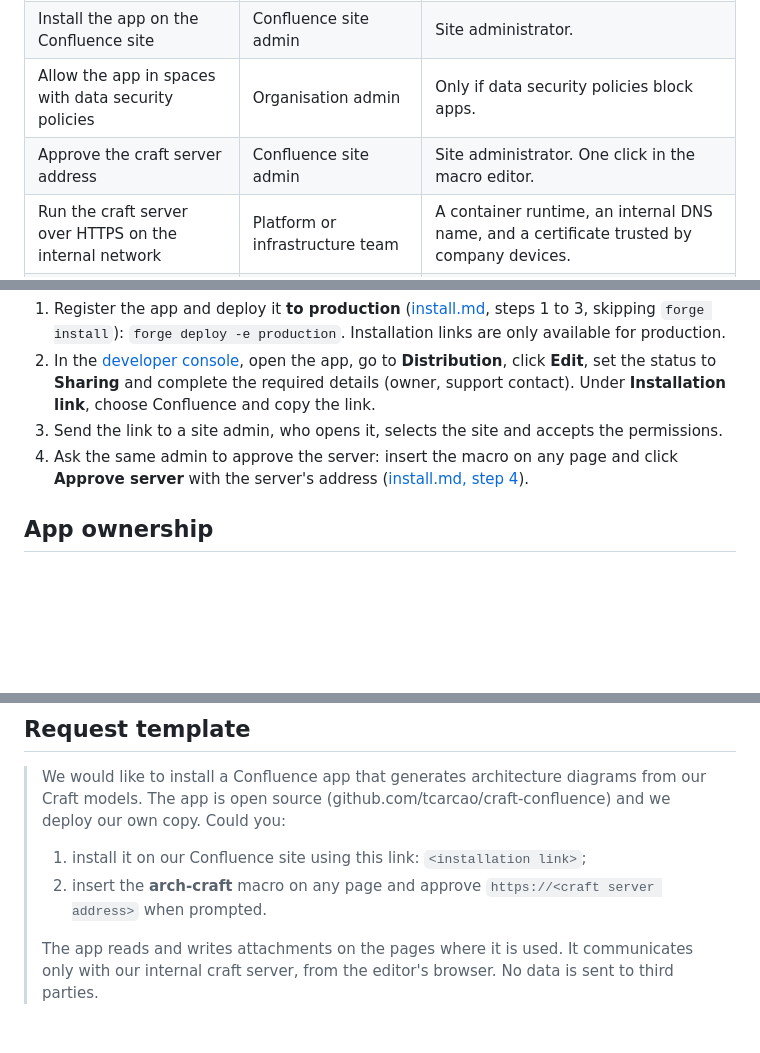
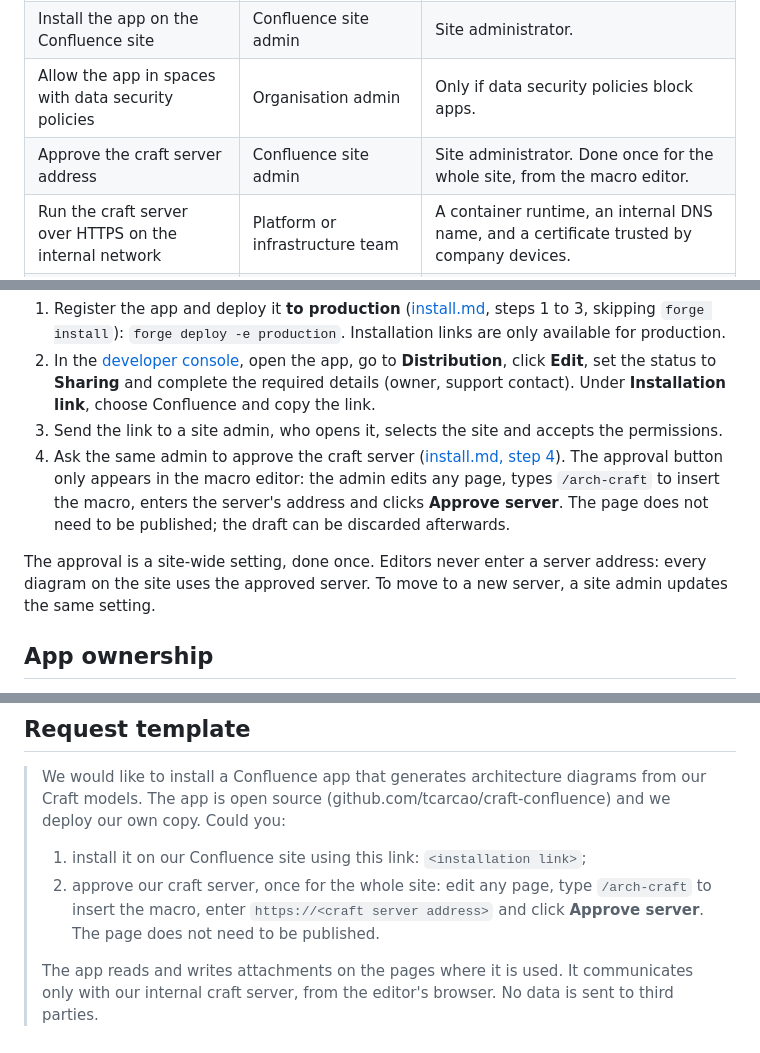
Before and after one commit to tcarcao/craft-confluence, a Markdown page: docs/rollout.md, 3 parts joined by grey strips. Drawn GitHub-style; blank space fills up the shorter version.

Commit message:
docs: server approval is once per site
Co-Authored-By: Claude Opus 5.5 <noreply@anthropic.com>

```diff
--- a/docs/rollout.md
+++ b/docs/rollout.md
@@ -9,7 +9,7 @@ Rolling out the app involves four groups: Atlassian administrators, the team tha
 | Register and deploy the app | App owner | An Atlassian account, the Forge CLI and an API token. |
 | Install the app on the Confluence site | Confluence site admin | Site administrator. |
 | Allow the app in spaces with data security policies | Organisation admin | Only if data security policies block apps. |
-| Approve the craft server address | Confluence site admin | Site administrator. One click in the macro editor. |
+| Approve the craft server address | Confluence site admin | Site administrator. Done once for the whole site, from the macro editor. |
 | Run the craft server over HTTPS on the internal network | Platform or infrastructure team | A container runtime, an internal DNS name, and a certificate trusted by company devices. |
 | Grant the server read access to the model repositories | Maintainer of each repository or group | GitLab Maintainer, to create a deploy token or project access token with `read_repository`. |
 | Pre-approve the browser's local network prompt (optional) | IT | Chrome policy management. Without it, each editor accepts a one-time prompt. |
@@ -21,7 +21,9 @@ The app owner can complete every step up to installation, then hand an installat
 1. Register the app and deploy it **to production** ([install.md](install.md), steps 1 to 3, skipping `forge install`): `forge deploy -e production`. Installation links are only available for production.
 2. In the [developer console](https://developer.atlassian.com/console/myapps/), open the app, go to **Distribution**, click **Edit**, set the status to **Sharing** and complete the required details (owner, support contact). Under **Installation link**, choose Confluence and copy the link.
 3. Send the link to a site admin, who opens it, selects the site and accepts the permissions.
-4. Ask the same admin to approve the server: insert the macro on any page and click **Approve server** with the server's address ([install.md, step 4](install.md#4-approve-the-craft-server)).
+4. Ask the same admin to approve the craft server ([install.md, step 4](install.md#4-approve-the-craft-server)). The approval button only appears in the macro editor: the admin edits any page, types `/arch-craft` to insert the macro, enters the server's address and clicks **Approve server**. The page does not need to be published; the draft can be discarded afterwards.
+
+The approval is a site-wide setting, done once. Editors never enter a server address: every diagram on the site uses the approved server. To move to a new server, a site admin updates the same setting.
 
 ## App ownership
 
@@ -43,6 +45,6 @@ Answers to the questions security and platform reviewers usually ask:
 > We would like to install a Confluence app that generates architecture diagrams from our Craft models. The app is open source (github.com/tcarcao/craft-confluence) and we deploy our own copy. Could you:
 >
 > 1. install it on our Confluence site using this link: `<installation link>`;
-> 2. insert the **arch-craft** macro on any page and approve `https://<craft server address>` when prompted.
+> 2. approve our craft server, once for the whole site: edit any page, type `/arch-craft` to insert the macro, enter `https://<craft server address>` and click **Approve server**. The page does not need to be published.
 >
 > The app reads and writes attachments on the pages where it is used. It communicates only with our internal craft server, from the editor's browser. No data is sent to third parties.
```
Also changed, not shown: docs/install.md (+2 -2 lines).
